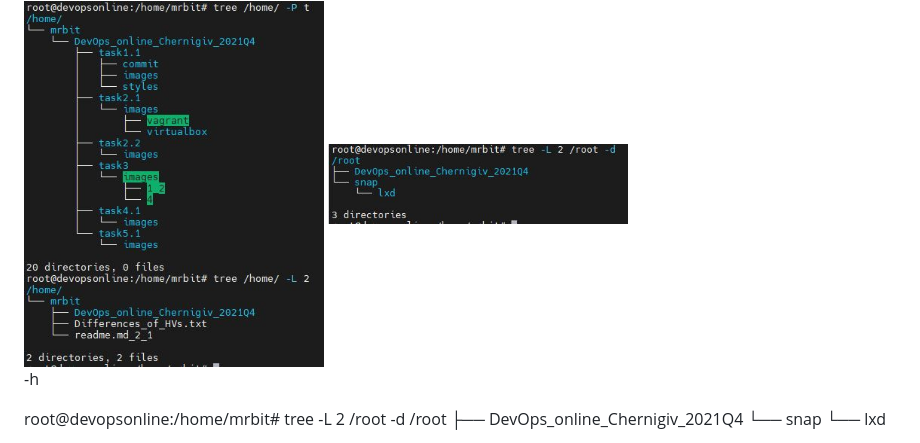
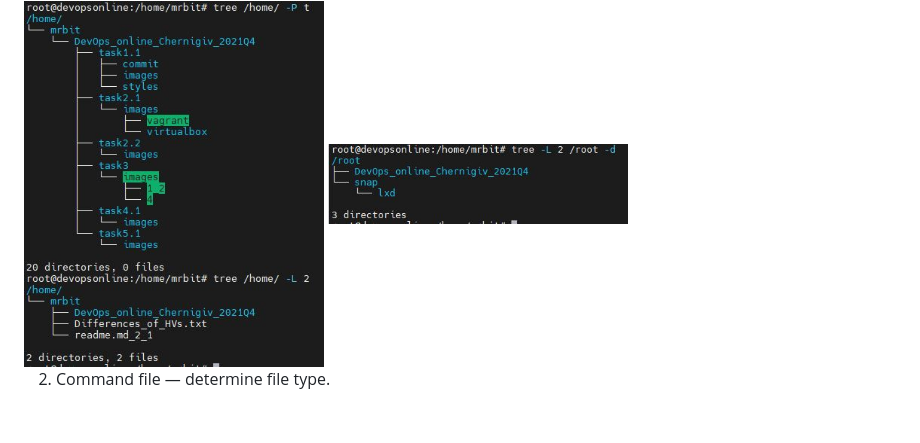
Before and after one commit to SDenisko/DevOps_online_Chernigiv_2021Q4, a Markdown page: task5.1/readme.md, the part around the change printed below. GitHub-like rendering; blank space fills up the shorter version.

Commit message:
part2

```diff
--- a/task5.1/readme.md
+++ b/task5.1/readme.md
@@ -277,11 +277,6 @@ In this task i should use some commands:
 
 <img src="https://github.com/SDenisko/DevOps_online_Chernigiv_2021Q4/blob/6fc2c21049ab8bc5eddbc825339773abe96d4c0c/task5.1/images/tree_root.JPG" width ="300">
 
--h
 
-root@devopsonline:/home/mrbit# tree -L 2 /root -d
-/root
-├── DevOps_online_Chernigiv_2021Q4
-└── snap
-    └── lxd
+2. Command file — determine file type.
 
```
Also changed, not shown: other parts of task5.1/readme.md (+1 -1 lines), task5.1/images/file.JPG (added).
